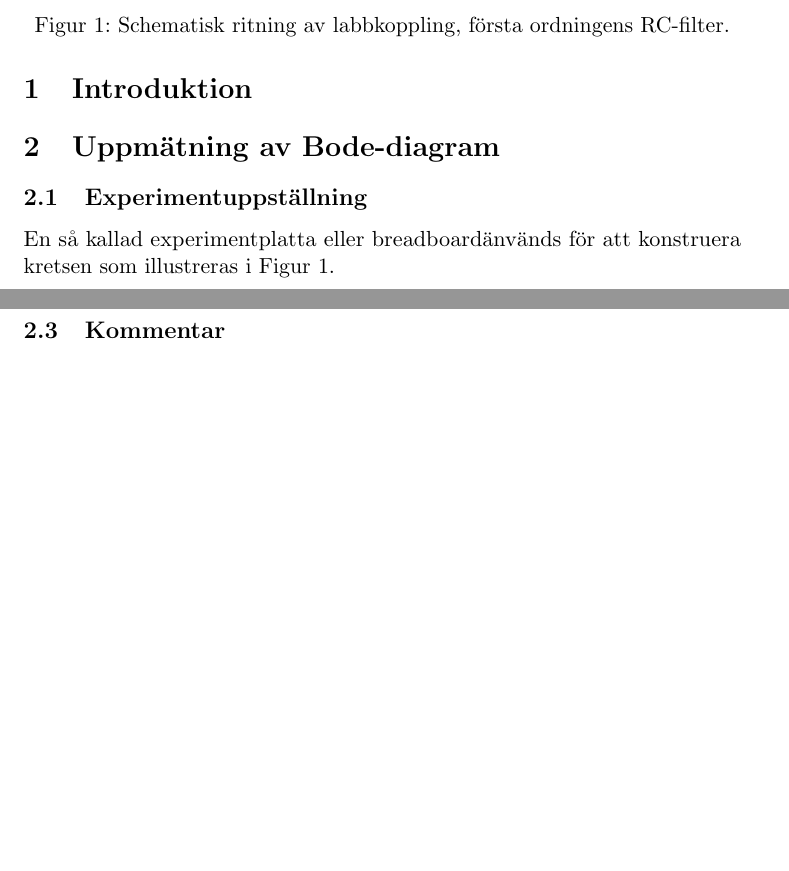
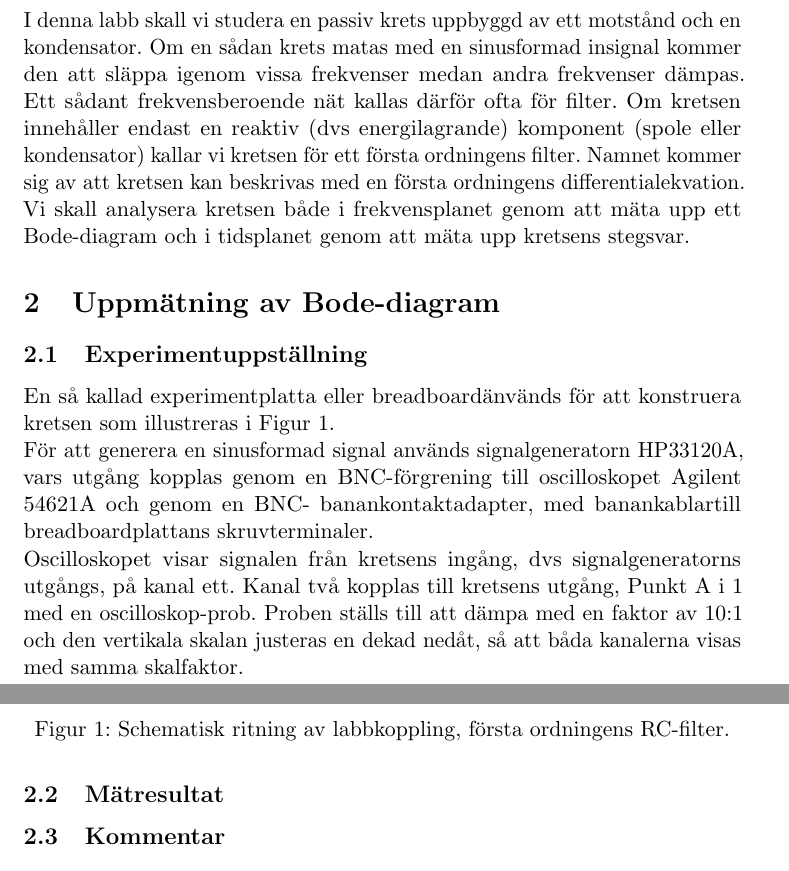
Before and after one commit to jonasjberg/EE466-lab04, a LaTeX paper (ee466_lab-04.tex): two parts of pages 3 and 4 of 5, joined at a grey line, cut at the place of the change, the shorter picture padded with empty space. Compiled offline with pdfLaTeX.

Commit message:
Uppdatera första delen.
Och copy+pastea introduktion..

```diff
--- a/ee466_lab-04.tex
+++ b/ee466_lab-04.tex
@@ -87,7 +87,15 @@
 % ==============================================================================
 \section{Introduktion}\label{setup}
 % ==============================================================================
-% TODO: Allmän introduktion.
+I denna labb skall vi studera en passiv krets uppbyggd av ett motstånd och en
+kondensator. Om en sådan krets matas med en sinusformad insignal kommer den att
+släppa igenom vissa frekvenser medan andra frekvenser dämpas. Ett sådant
+frekvensberoende nät kallas därför ofta för filter. Om kretsen innehåller
+endast en reaktiv (dvs energilagrande) komponent (spole eller kondensator)
+kallar vi kretsen för ett första ordningens filter. Namnet kommer sig av att
+kretsen kan beskrivas med en första ordningens differentialekvation.
+Vi skall analysera kretsen både i frekvensplanet genom att mäta upp ett
+Bode-diagram och i tidsplanet genom att mäta upp kretsens stegsvar.
 
 
 % ==============================================================================
@@ -98,8 +106,17 @@
 
 \subsection{Experimentuppställning}\label{}
 % ------------------------------------------------------------------------------
-En så kallad experimentplatta eller "breadboard"
-används för att konstruera kretsen som illustreras i Figur \ref{fig:1-freqdom_schem}.
+En så kallad experimentplatta eller "breadboard" används för att konstruera
+kretsen som illustreras i Figur \ref{fig:1-freqdom_schem}.
+\par För att generera en sinusformad signal används signalgeneratorn HP33120A,
+vars utgång kopplas genom en BNC-förgrening till oscilloskopet Agilent 54621A
+och genom en BNC- banankontaktadapter, med "banankablar" till
+breadboardplattans skruvterminaler.
+\par Oscilloskopet visar signalen från kretsens ingång, dvs signalgeneratorns
+utgångs, på kanal ett. Kanal två kopplas till kretsens utgång, Punkt A i
+\ref{fig:1-freqdom_schem} med en oscilloskop-prob. Proben ställs till att dämpa
+med en faktor av 10:1 och den vertikala skalan justeras en dekad nedåt, så att
+båda kanalerna visas med samma skalfaktor.
 
 
 \begin{figure}
```
